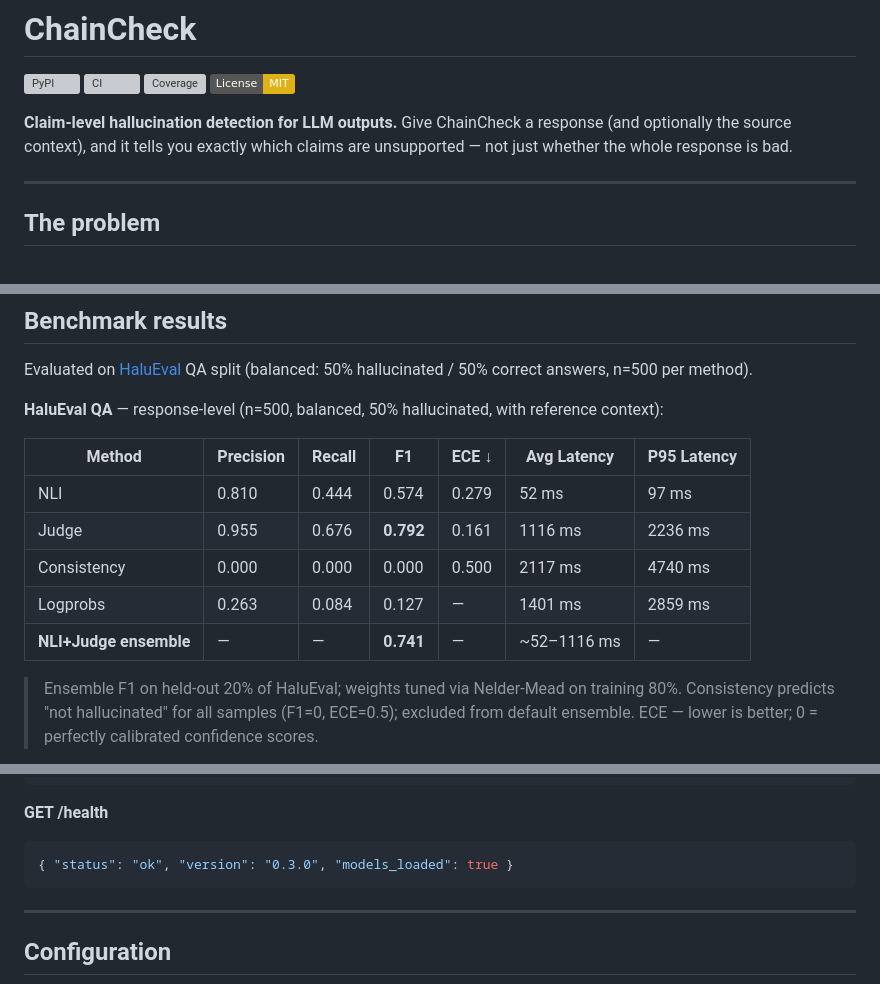
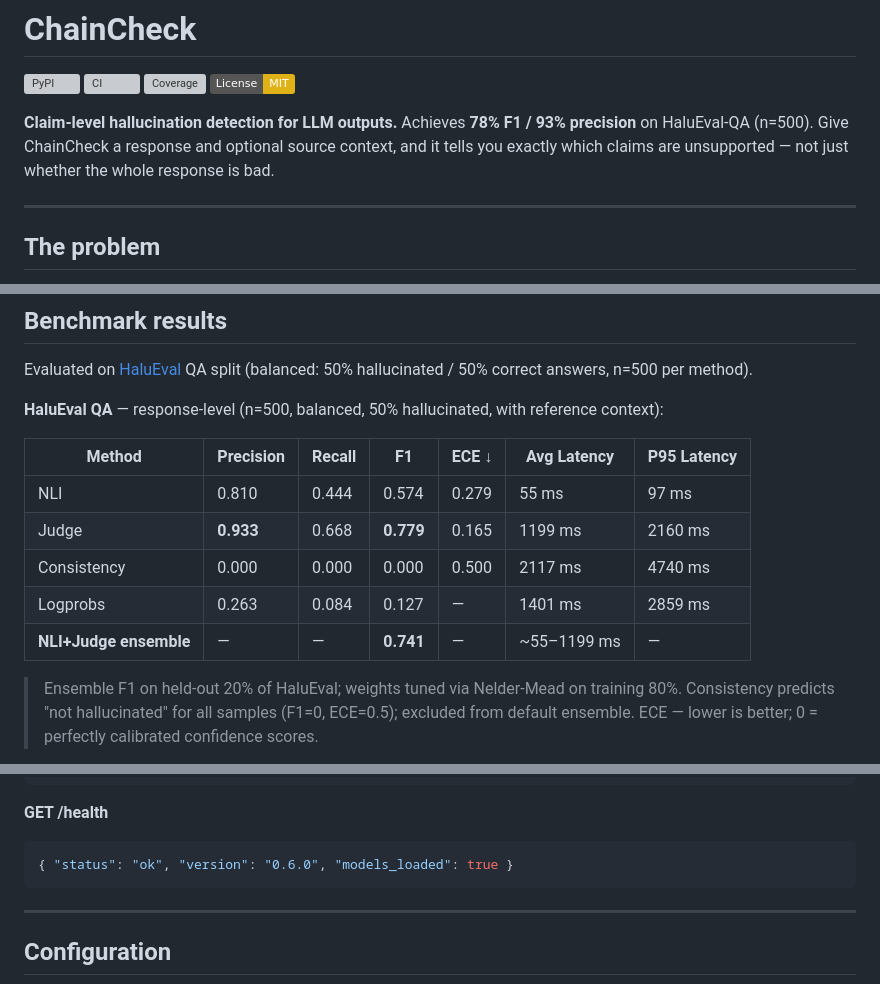
Before and after one commit to pauti04/chaincheck, a Markdown page: README.md, 3 parts joined by grey strips. GitHub-like rendering; badges without logos; grey boxes are pictures that could not be loaded.

Commit message:
docs: update benchmark numbers from fresh 500-sample run (judge F1=0.779, 93% precision)

````diff
--- a/README.md
+++ b/README.md
@@ -5,7 +5,7 @@
 [![Coverage](https://codecov.io/gh/pauti04/chaincheck/branch/main/graph/badge.svg)](https://codecov.io/gh/pauti04/chaincheck)
 [![License: MIT](https://img.shields.io/badge/License-MIT-yellow.svg)](LICENSE)
 
-**Claim-level hallucination detection for LLM outputs.** Give ChainCheck a response (and optionally the source context), and it tells you exactly which claims are unsupported — not just whether the whole response is bad.
+**Claim-level hallucination detection for LLM outputs.** Achieves **78% F1 / 93% precision** on HaluEval-QA (n=500). Give ChainCheck a response and optional source context, and it tells you exactly which claims are unsupported — not just whether the whole response is bad.
 
 ---
 
@@ -65,11 +65,11 @@ Evaluated on [HaluEval](https://github.com/RUCAIBox/HaluEval) QA split (balanced
 
 | Method      | Precision | Recall | F1        | ECE ↓  | Avg Latency | P95 Latency |
 |-------------|-----------|--------|-----------|--------|-------------|-------------|
-| NLI         | 0.810     | 0.444  | 0.574     | 0.279  | 52 ms       | 97 ms       |
-| Judge       | 0.955     | 0.676  | **0.792** | 0.161  | 1116 ms     | 2236 ms     |
+| NLI         | 0.810     | 0.444  | 0.574     | 0.279  | 55 ms       | 97 ms       |
+| Judge       | **0.933** | 0.668  | **0.779** | 0.165  | 1199 ms     | 2160 ms     |
 | Consistency | 0.000     | 0.000  | 0.000     | 0.500  | 2117 ms     | 4740 ms     |
 | Logprobs    | 0.263     | 0.084  | 0.127     | —      | 1401 ms     | 2859 ms     |
-| **NLI+Judge ensemble** | — | — | **0.741** | — | ~52–1116 ms | — |
+| **NLI+Judge ensemble** | — | — | **0.741** | — | ~55–1199 ms | — |
 
 > Ensemble F1 on held-out 20% of HaluEval; weights tuned via Nelder-Mead on training 80%.
 > Consistency predicts "not hallucinated" for all samples (F1=0, ECE=0.5); excluded from default ensemble.
@@ -269,7 +269,7 @@ data: [DONE]
 
 **GET /health**
 ```json
-{ "status": "ok", "version": "0.3.0", "models_loaded": true }
+{ "status": "ok", "version": "0.6.0", "models_loaded": true }
 ```
 
 ---
````
